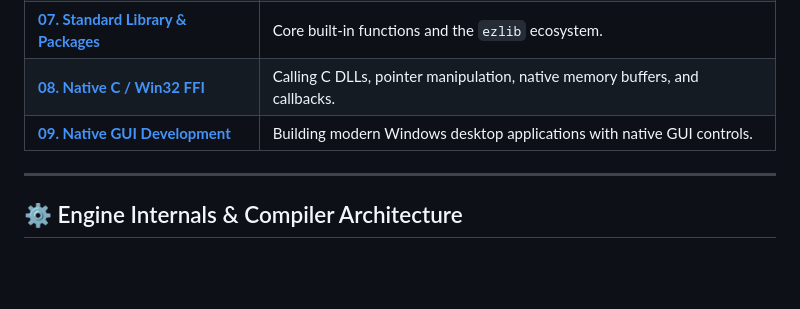
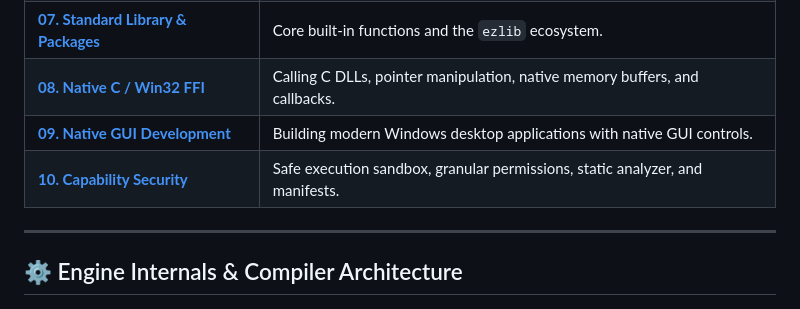
Before and after one commit to imabd645/EZ-language, a Markdown page: docs/README.md, the part around the change. Rendered like a GitHub page; blank space fills up the shorter version.

Commit message:
Add documentation for capability security and safe execution mode

```diff
--- a/docs/README.md
+++ b/docs/README.md
@@ -20,6 +20,7 @@ Welcome to the official EZ Language Documentation. The documentation is organize
 | **[07. Standard Library & Packages](user/07_Standard_Library.md)** | Core built-in functions and the `ezlib` ecosystem. |
 | **[08. Native C / Win32 FFI](user/08_Native_FFI.md)** | Calling C DLLs, pointer manipulation, native memory buffers, and callbacks. |
 | **[09. Native GUI Development](user/09_GUI_Development.md)** | Building modern Windows desktop applications with native GUI controls. |
+| **[10. Capability Security](user/10_Capability_Security.md)** | Safe execution sandbox, granular permissions, static analyzer, and manifests. |
 
 ---
 
```
Also changed, not shown: docs/user/10_Capability_Security.md (added, +123 -0 lines).
